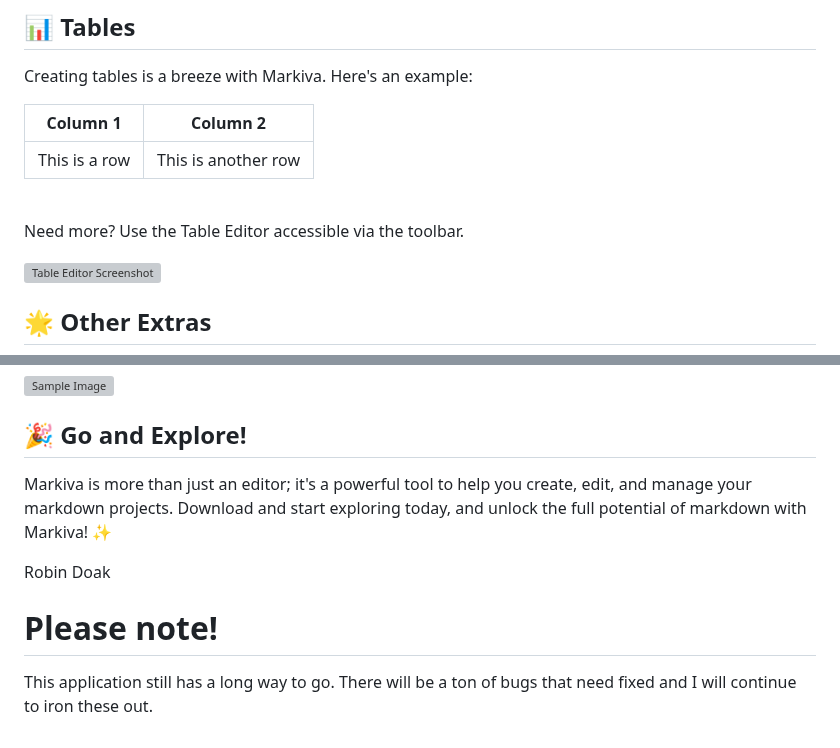
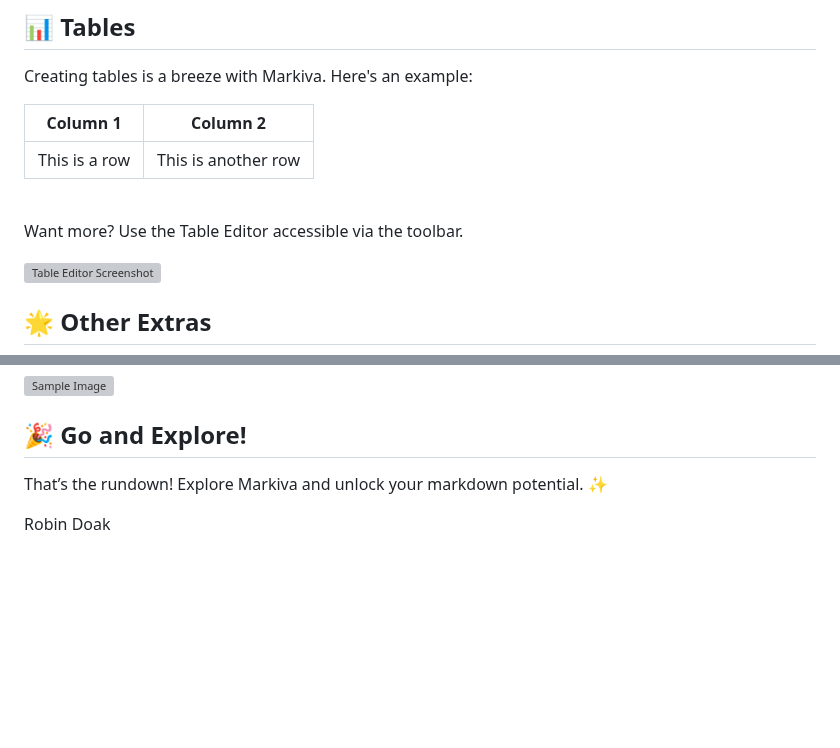
Before and after one commit to skillerious/Markiva, a Markdown page: mymd/Welcome.md, 2 parts joined by grey strips. GitHub-like rendering; blank space fills up the shorter version; grey boxes are pictures that could not be loaded.

```diff
--- a/mymd/Welcome.md
+++ b/mymd/Welcome.md
@@ -142,7 +65,7 @@ Creating tables is a breeze with Markiva. Here's an example:
 
 <br />
 
-Need more? Use the Table Editor accessible via the toolbar.
+Want more? Use the Table Editor accessible via the toolbar.
 
 ![Table Editor Screenshot](https://i.postimg.cc/DzTGcvyr/Screenshot-2024-08-16-200147.png)
 
@@ -161,10 +84,6 @@ Embedding images is as easy as this:
 
 ## 🎉 Go and Explore!
 
-Markiva is more than just an editor; it's a powerful tool to help you create, edit, and manage your markdown projects. Download and start exploring today, and unlock the full potential of markdown with Markiva! ✨
+That’s the rundown! Explore Markiva and unlock your markdown potential. ✨
 
 Robin Doak
-
-# Please note!
-
-This application still has a long way to go. There will be a ton of bugs that need fixed and I will continue to iron these out.
```
Also changed, not shown: other parts of mymd/Welcome.md (+25 -102 lines).
